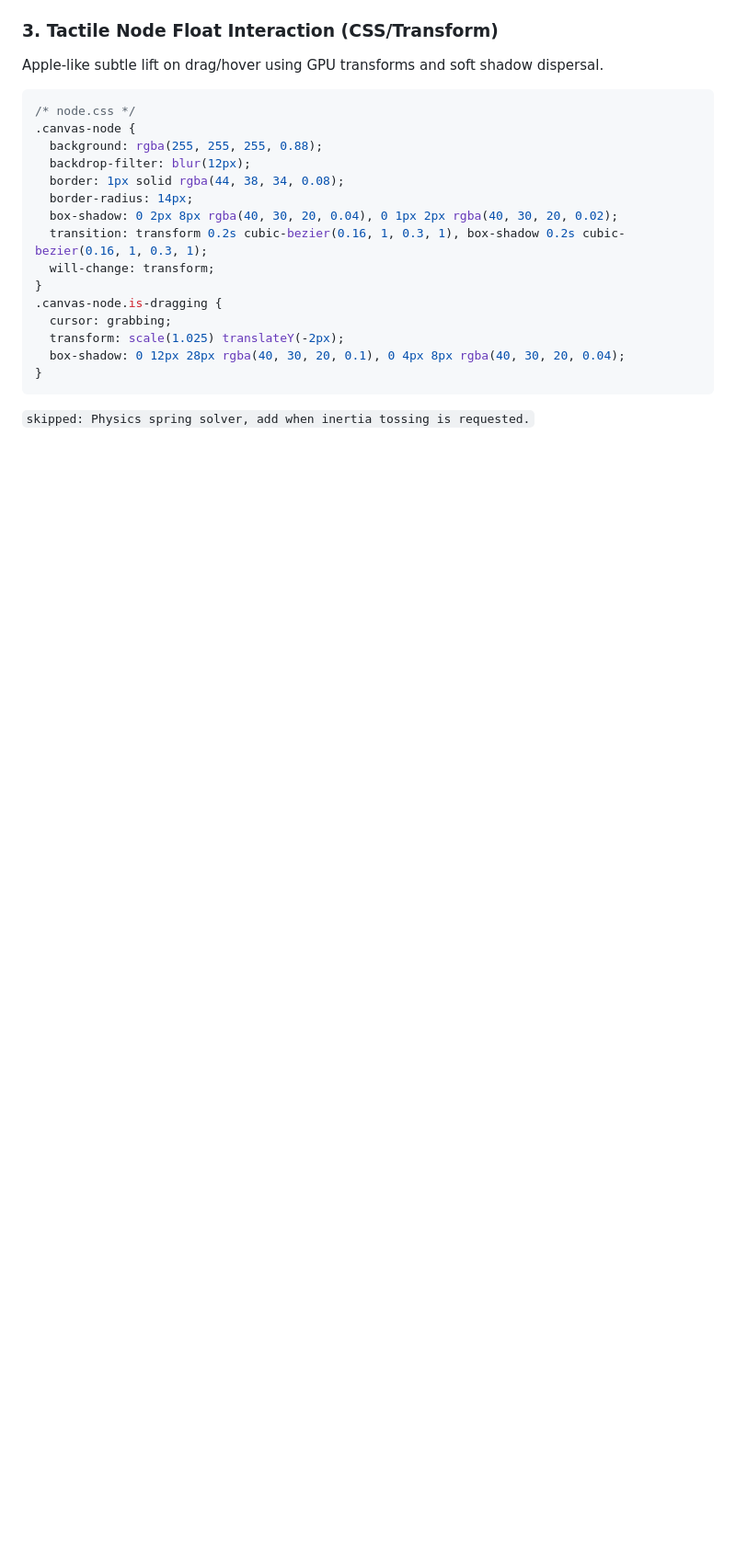
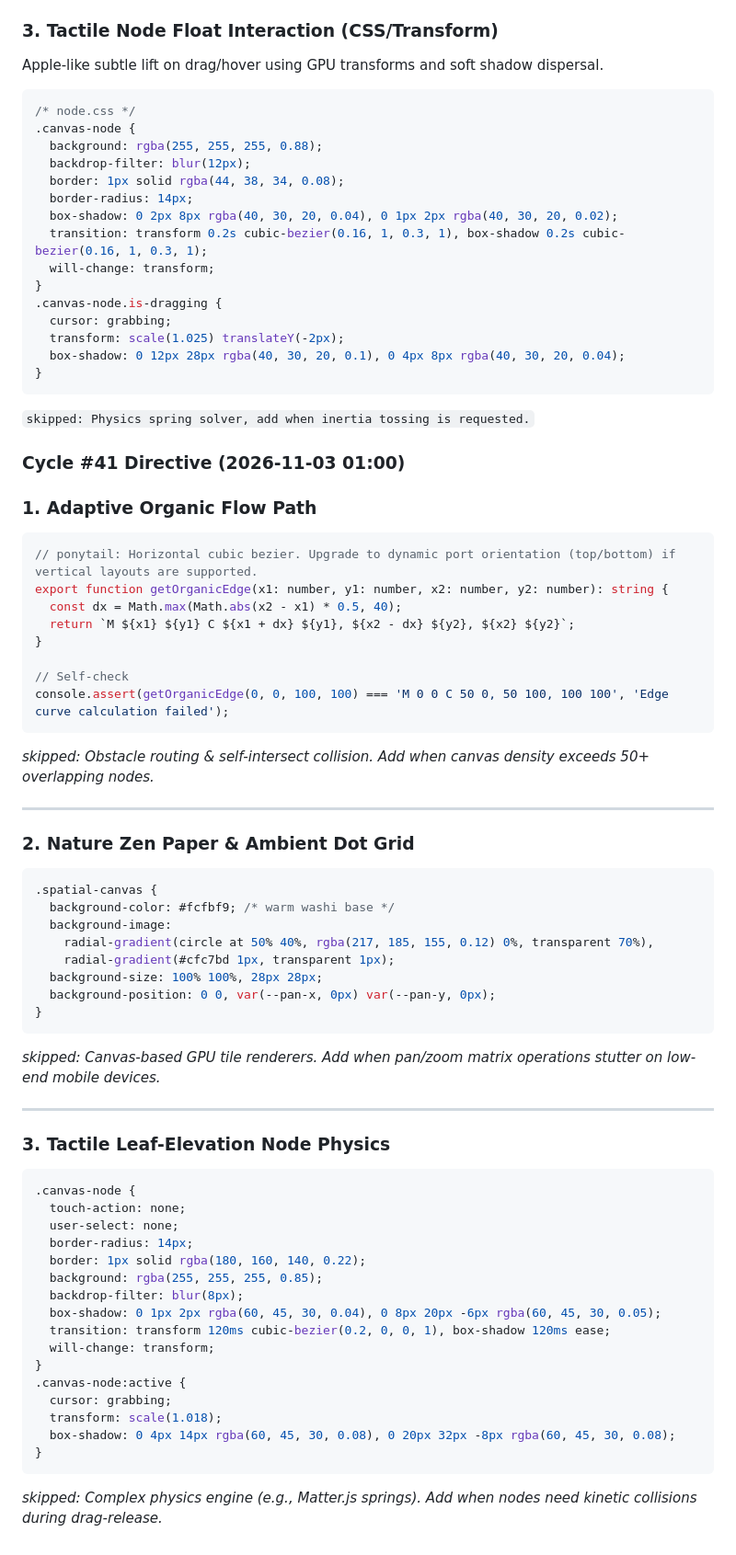
Before and after one commit to AIZATFIR/seamless-problem-solver, a Markdown page: AUTONOMOUS_ROADMAP.md, the part around the change. Shown at 92% size. Rendered like a GitHub page; blank space fills up the shorter version.

Commit message:
feat(autonomous): cycle #41 - spatial_thinking_canvas refinement

````diff
--- a/AUTONOMOUS_ROADMAP.md
+++ b/AUTONOMOUS_ROADMAP.md
@@ -2465,3 +2465,59 @@ Apple-like subtle lift on drag/hover using GPU transforms and soft shadow disper
 }
 ```
 `skipped: Physics spring solver, add when inertia tossing is requested.`
+
+
+### Cycle #41 Directive (2026-11-03 01:00)
+### 1. Adaptive Organic Flow Path
+
+```ts
+// ponytail: Horizontal cubic bezier. Upgrade to dynamic port orientation (top/bottom) if vertical layouts are supported.
+export function getOrganicEdge(x1: number, y1: number, x2: number, y2: number): string {
+  const dx = Math.max(Math.abs(x2 - x1) * 0.5, 40);
+  return `M ${x1} ${y1} C ${x1 + dx} ${y1}, ${x2 - dx} ${y2}, ${x2} ${y2}`;
+}
+
+// Self-check
+console.assert(getOrganicEdge(0, 0, 100, 100) === 'M 0 0 C 50 0, 50 100, 100 100', 'Edge curve calculation failed');
+```
+*skipped: Obstacle routing & self-intersect collision. Add when canvas density exceeds 50+ overlapping nodes.*
+
+---
+
+### 2. Nature Zen Paper & Ambient Dot Grid
+
+```css
+.spatial-canvas {
+  background-color: #fcfbf9; /* warm washi base */
+  background-image:
+    radial-gradient(circle at 50% 40%, rgba(217, 185, 155, 0.12) 0%, transparent 70%),
+    radial-gradient(#cfc7bd 1px, transparent 1px);
+  background-size: 100% 100%, 28px 28px;
+  background-position: 0 0, var(--pan-x, 0px) var(--pan-y, 0px);
+}
+```
+*skipped: Canvas-based GPU tile renderers. Add when pan/zoom matrix operations stutter on low-end mobile devices.*
+
+---
+
+### 3. Tactile Leaf-Elevation Node Physics
+
+```css
+.canvas-node {
+  touch-action: none;
+  user-select: none;
+  border-radius: 14px;
+  border: 1px solid rgba(180, 160, 140, 0.22);
+  background: rgba(255, 255, 255, 0.85);
+  backdrop-filter: blur(8px);
+  box-shadow: 0 1px 2px rgba(60, 45, 30, 0.04), 0 8px 20px -6px rgba(60, 45, 30, 0.05);
+  transition: transform 120ms cubic-bezier(0.2, 0, 0, 1), box-shadow 120ms ease;
+  will-change: transform;
+}
+.canvas-node:active {
+  cursor: grabbing;
+  transform: scale(1.018);
+  box-shadow: 0 4px 14px rgba(60, 45, 30, 0.08), 0 20px 32px -8px rgba(60, 45, 30, 0.08);
+}
+```
+*skipped: Complex physics engine (e.g., Matter.js springs). Add when nodes need kinetic collisions during drag-release.*
````
